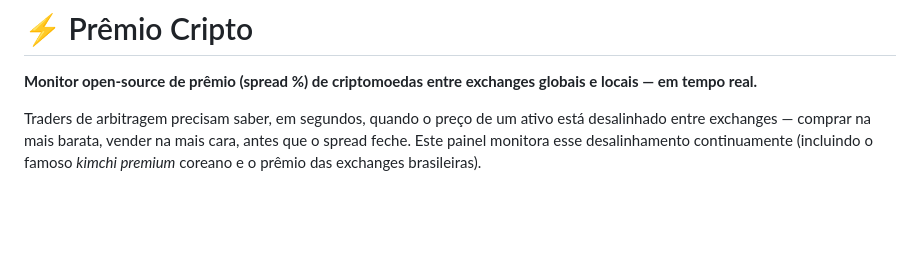
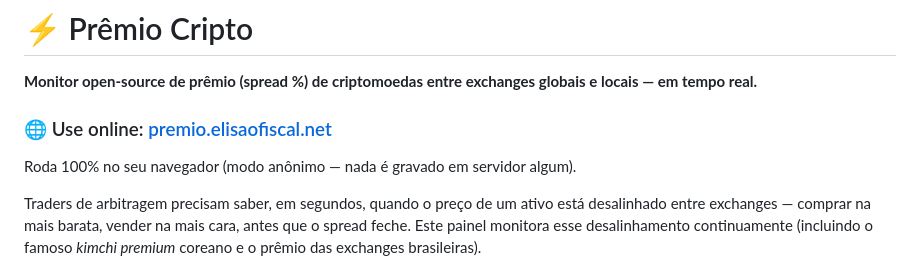
Before and after one commit to joaoabitante/premioelisaofiscal, a Markdown page: README.md, the part around the change. GitHub-like rendering; blank space fills up the shorter version.

Commit message:
README: link do site ao vivo em premio.elisaofiscal.net
Co-Authored-By: Claude Fable 5 <noreply@anthropic.com>

```diff
--- a/README.md
+++ b/README.md
@@ -1,6 +1,10 @@
 # ⚡ Prêmio Cripto
 
 **Monitor open-source de prêmio (spread %) de criptomoedas entre exchanges globais e locais — em tempo real.**
+
+### 🌐 Use online: [premio.elisaofiscal.net](https://premio.elisaofiscal.net)
+
+Roda 100% no seu navegador (modo anônimo — nada é gravado em servidor algum).
 
 Traders de arbitragem precisam saber, em segundos, quando o preço de um ativo está desalinhado
 entre exchanges — comprar na mais barata, vender na mais cara, antes que o spread feche.
```
